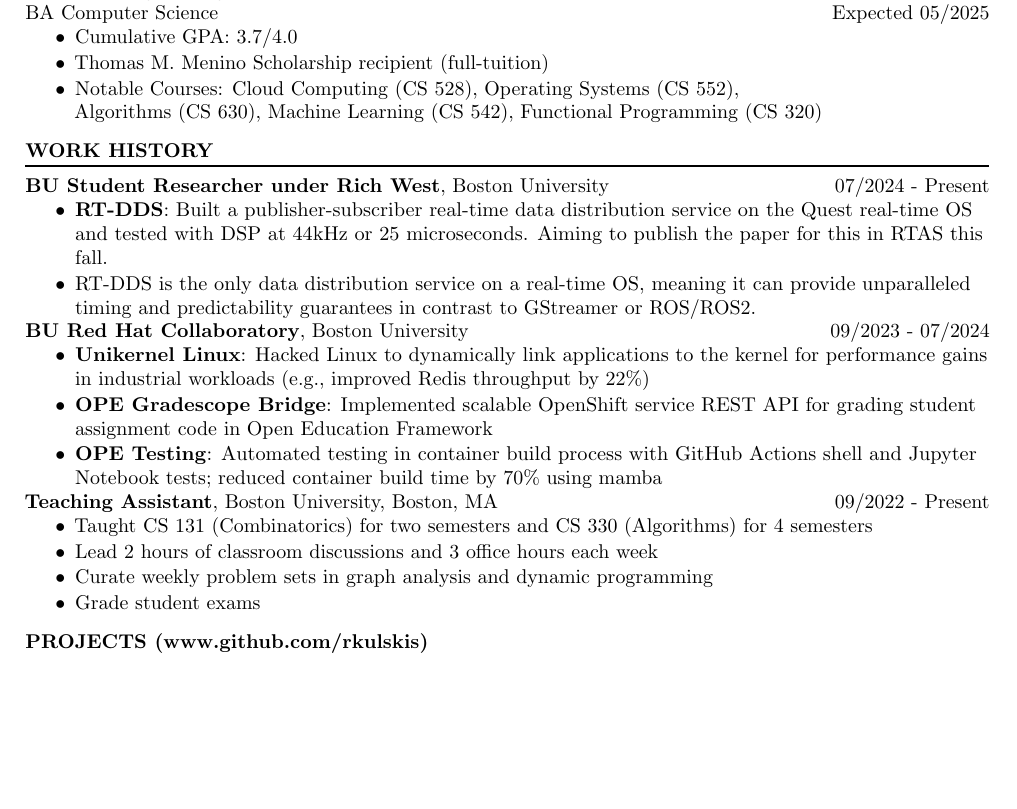
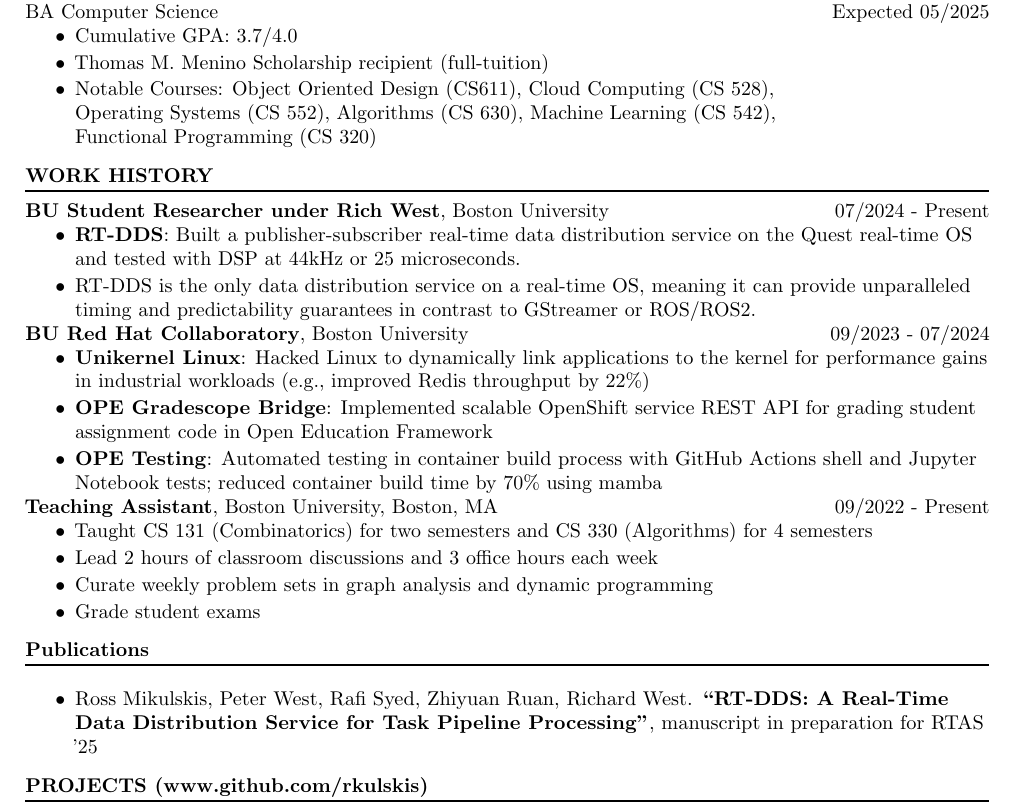
Before and after one commit to rkulskis/rkulskis.github.io, a LaTeX CV (resume/rossMikulskisResume.tex): part of page 1 of 2, cut so that both start at the same text, the shorter picture padded with empty space. Compiled offline with pdfLaTeX.

Commit message:
feat: resume update

```diff
--- a/resume/rossMikulskisResume.tex
+++ b/resume/rossMikulskisResume.tex
@@ -23,7 +23,7 @@
   \begin{itemize}{
     \item Cumulative GPA: 3.7/4.0
     \item Thomas M. Menino Scholarship recipient (full-tuition)
-    \item Notable Courses: Cloud Computing (CS 528), Operating Systems (CS 552), \\ Algorithms (CS 630), Machine Learning (CS 542), Functional Programming (CS 320)
+    \item Notable Courses: Object Oriented Design (CS611), Cloud Computing (CS 528), \\ Operating Systems (CS 552), Algorithms (CS 630), Machine Learning (CS 542), \\ Functional Programming (CS 320)
     }
   \end{itemize}
 
@@ -33,7 +33,7 @@
 
 \entry{BU Student Researcher under Rich West}{Boston University}{07/2024 - Present}
 \begin{itemize}
-\item \textbf{RT-DDS}: Built a publisher-subscriber real-time data distribution service on the Quest real-time OS and tested with DSP at 44kHz or 25 microseconds. Aiming to publish the paper for this in RTAS this fall.
+\item \textbf{RT-DDS}: Built a publisher-subscriber real-time data distribution service on the Quest real-time OS and tested with DSP at 44kHz or 25 microseconds.
   \item RT-DDS is the only data distribution service on a real-time OS, meaning it can provide unparalleled timing and predictability guarantees in contrast to GStreamer or ROS/ROS2.
 \end{itemize}
 
@@ -53,6 +53,11 @@
     }
   \end{itemize}
 
+  \section{Publications}
+  \begin{itemize}
+  \item Ross Mikulskis, Peter West, Rafi Syed, Zhiyuan Ruan, Richard West. \textbf{``RT-DDS: A Real-Time Data Distribution Service for Task Pipeline Processing''},
+manuscript in preparation for RTAS '25
+  \end{itemize}
   % -----------PROJECTS-----------------
   \section{PROJECTS (\href{www.github.com/rkulskis}{www.github.com/rkulskis})}
   \entry{Fraternity App}{Independent}{01/2024 - Present}
```
Also changed, not shown: resume/rossMikulskisResume.pdf.
